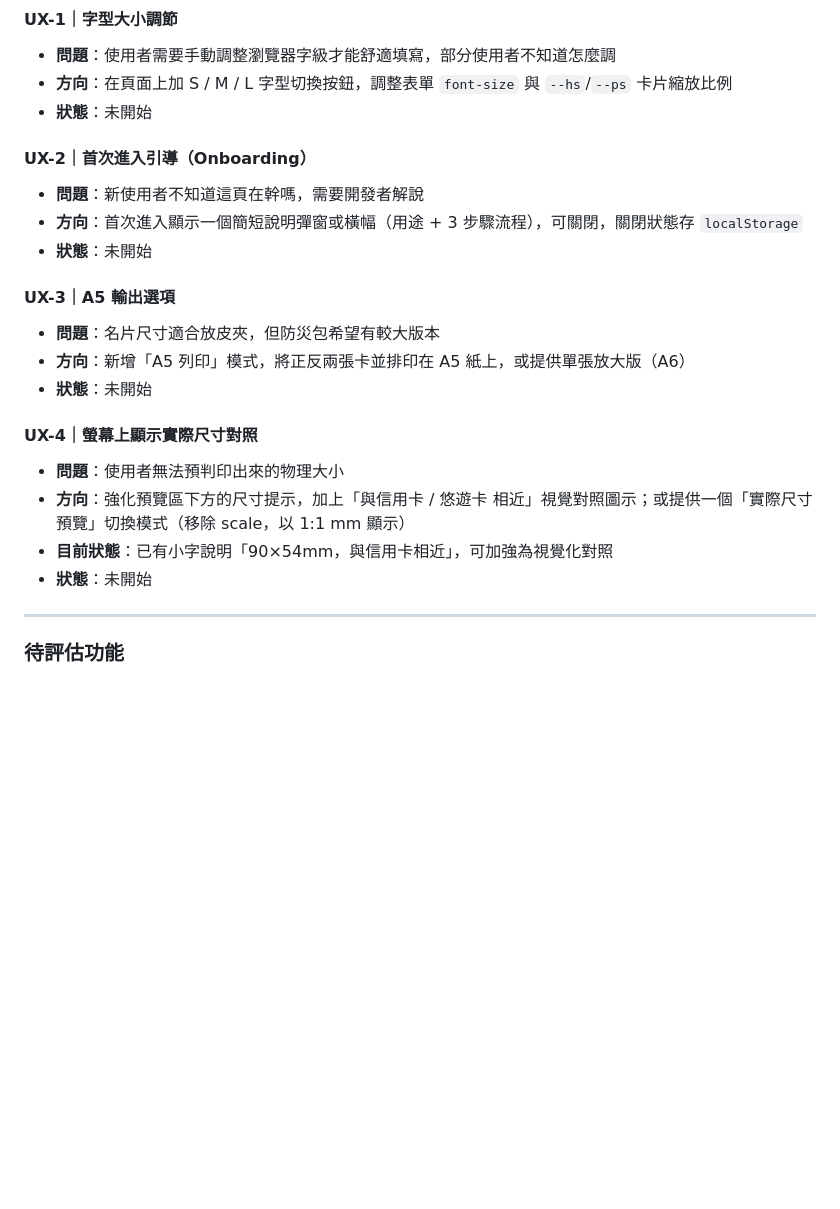
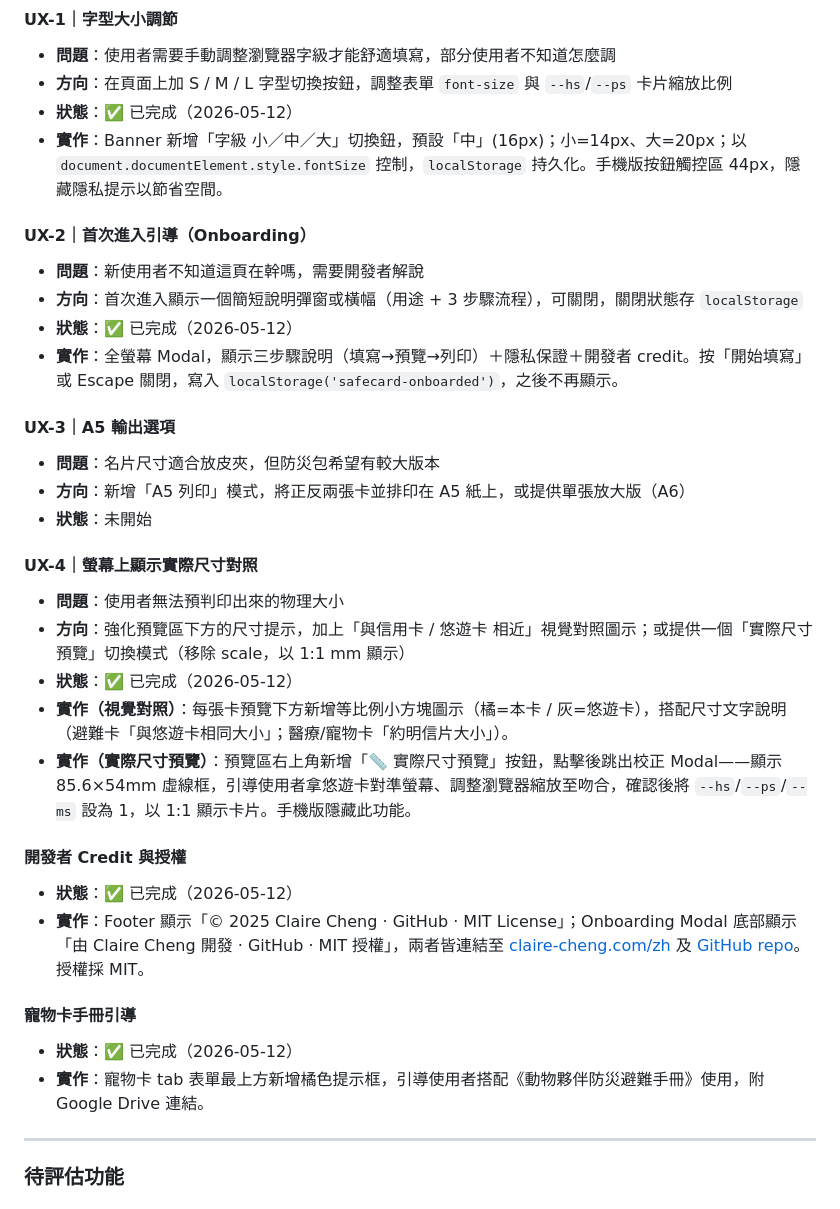
Before and after one commit to Legendream/safecard, a Markdown page: PLAN.md, the part around the change. Rendered like a GitHub page; blank space fills up the shorter version.

Commit message:
docs: 更新 PLAN.md — 標記 UX-1/2/4 完成，補充 credit 與寵物手冊引導記錄
Co-Authored-By: Claude Sonnet 4.6 <noreply@anthropic.com>

```diff
--- a/PLAN.md
+++ b/PLAN.md
@@ -332,12 +332,14 @@ downloadBackup()  // 克隆當前 DOM，注入欄位值，Blob 下載為 .html
 #### UX-1｜字型大小調節
 - **問題**：使用者需要手動調整瀏覽器字級才能舒適填寫，部分使用者不知道怎麼調
 - **方向**：在頁面上加 S / M / L 字型切換按鈕，調整表單 `font-size` 與 `--hs`/`--ps` 卡片縮放比例
-- **狀態**：未開始
+- **狀態**：✅ 已完成（2026-05-12）
+- **實作**：Banner 新增「字級 小／中／大」切換鈕，預設「中」(16px)；小=14px、大=20px；以 `document.documentElement.style.fontSize` 控制，`localStorage` 持久化。手機版按鈕觸控區 44px，隱藏隱私提示以節省空間。
 
 #### UX-2｜首次進入引導（Onboarding）
 - **問題**：新使用者不知道這頁在幹嗎，需要開發者解說
 - **方向**：首次進入顯示一個簡短說明彈窗或橫幅（用途 + 3 步驟流程），可關閉，關閉狀態存 `localStorage`
-- **狀態**：未開始
+- **狀態**：✅ 已完成（2026-05-12）
+- **實作**：全螢幕 Modal，顯示三步驟說明（填寫→預覽→列印）＋隱私保證＋開發者 credit。按「開始填寫」或 Escape 關閉，寫入 `localStorage('safecard-onboarded')`，之後不再顯示。
 
 #### UX-3｜A5 輸出選項
 - **問題**：名片尺寸適合放皮夾，但防災包希望有較大版本
@@ -347,8 +349,17 @@ downloadBackup()  // 克隆當前 DOM，注入欄位值，Blob 下載為 .html
 #### UX-4｜螢幕上顯示實際尺寸對照
 - **問題**：使用者無法預判印出來的物理大小
 - **方向**：強化預覽區下方的尺寸提示，加上「與信用卡 / 悠遊卡 相近」視覺對照圖示；或提供一個「實際尺寸預覽」切換模式（移除 scale，以 1:1 mm 顯示）
-- **目前狀態**：已有小字說明「90×54mm，與信用卡相近」，可加強為視覺化對照
-- **狀態**：未開始
+- **狀態**：✅ 已完成（2026-05-12）
+- **實作（視覺對照）**：每張卡預覽下方新增等比例小方塊圖示（橘=本卡 / 灰=悠遊卡），搭配尺寸文字說明（避難卡「與悠遊卡相同大小」；醫療/寵物卡「約明信片大小」）。
+- **實作（實際尺寸預覽）**：預覽區右上角新增「📏 實際尺寸預覽」按鈕，點擊後跳出校正 Modal——顯示 85.6×54mm 虛線框，引導使用者拿悠遊卡對準螢幕、調整瀏覽器縮放至吻合，確認後將 `--hs`/`--ps`/`--ms` 設為 1，以 1:1 顯示卡片。手機版隱藏此功能。
+
+#### 開發者 Credit 與授權
+- **狀態**：✅ 已完成（2026-05-12）
+- **實作**：Footer 顯示「© 2025 Claire Cheng · GitHub · MIT License」；Onboarding Modal 底部顯示「由 Claire Cheng 開發 · GitHub · MIT 授權」，兩者皆連結至 [claire-cheng.com/zh](https://claire-cheng.com/zh) 及 [GitHub repo](https://github.com/Legendream/safecard)。授權採 MIT。
+
+#### 寵物卡手冊引導
+- **狀態**：✅ 已完成（2026-05-12）
+- **實作**：寵物卡 tab 表單最上方新增橘色提示框，引導使用者搭配《動物夥伴防災避難手冊》使用，附 Google Drive 連結。
 
 ---
 
```
